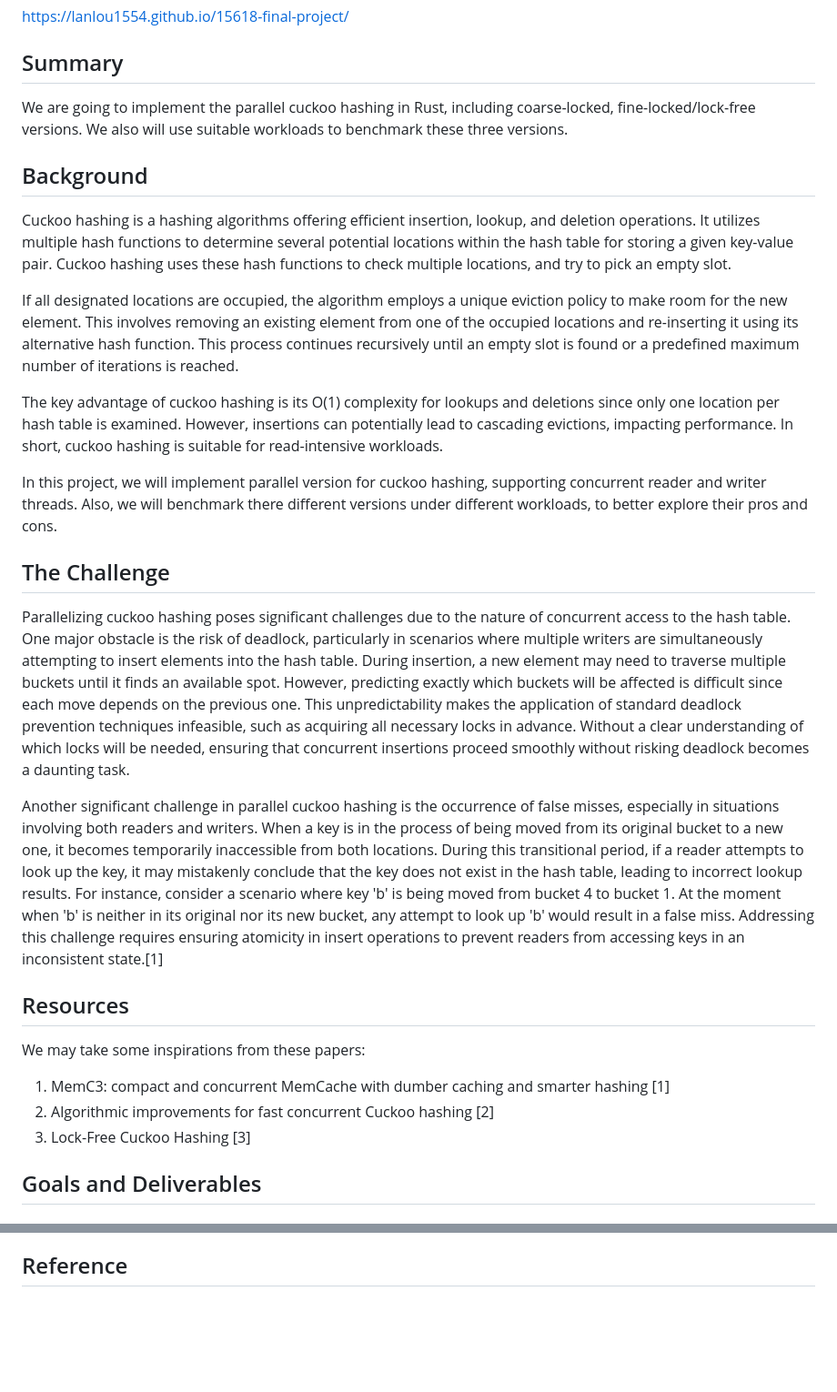
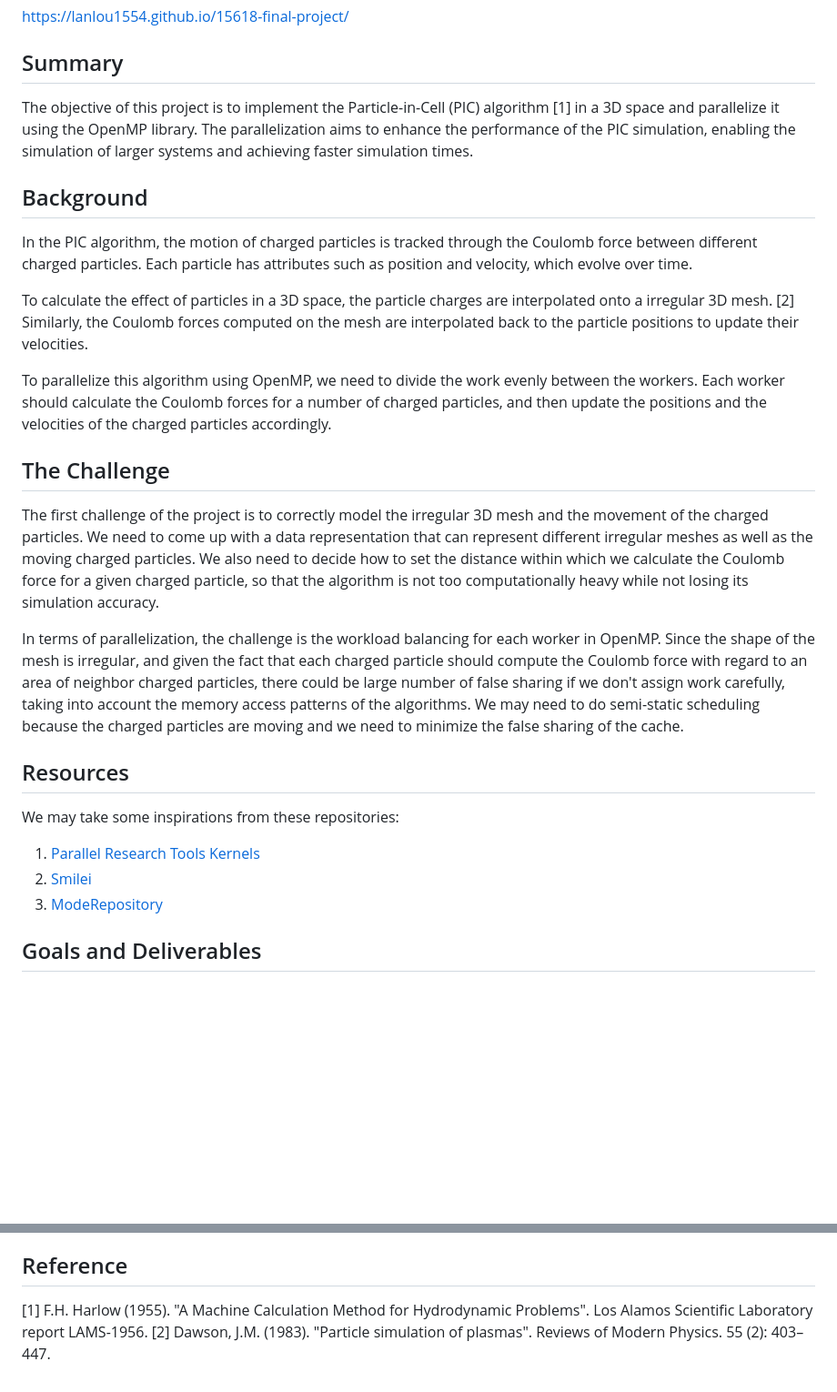
Before and after one commit to lanlou1554/15618-final-project, a Markdown page: README.md, 2 parts joined by grey strips. Shown at 91% size. GitHub-like rendering; blank space fills up the shorter version.

Commit message:
summary, background, challenge, resources

```diff
--- a/README.md
+++ b/README.md
@@ -10,30 +10,29 @@ Andrew ID: yuanxinc, lanlou
 
 ## Summary
 
-We are going to implement the parallel cuckoo hashing in Rust, including coarse-locked, fine-locked/lock-free versions. We also will use suitable workloads to benchmark these three versions.
+The objective of this project is to implement the Particle-in-Cell (PIC) algorithm [1] in a 3D space and parallelize it using the OpenMP library. The parallelization aims to enhance the performance of the PIC simulation, enabling the simulation of larger systems and achieving faster simulation times.
 
 ## Background
 
-Cuckoo hashing is a hashing algorithms offering efficient insertion, lookup, and deletion operations. It utilizes multiple hash functions to determine several potential locations within the hash table for storing a given key-value pair. Cuckoo hashing uses these hash functions to check multiple locations, and try to pick an empty slot.
+In the PIC algorithm, the motion of charged particles is tracked through the Coulomb force between different charged particles. Each particle has attributes such as position and velocity, which evolve over time.
 
-If all designated locations are occupied, the algorithm employs a unique eviction policy to make room for the new element. This involves removing an existing element from one of the occupied locations and re-inserting it using its alternative hash function. This process continues recursively until an empty slot is found or a predefined maximum number of iterations is reached.
+To calculate the effect of particles in a 3D space, the particle charges are interpolated onto a irregular 3D mesh. [2] Similarly, the Coulomb forces computed on the mesh are interpolated back to the particle positions to update their velocities.
 
-The key advantage of cuckoo hashing is its O(1) complexity for lookups and deletions since only one location per hash table is examined. However, insertions can potentially lead to cascading evictions, impacting performance. In short, cuckoo hashing is suitable for read-intensive workloads.
+To parallelize this algorithm using OpenMP, we need to divide the work evenly between the workers. Each worker should calculate the Coulomb forces for a number of charged particles, and then update the positions and the velocities of the charged particles accordingly.
 
-In this project, we will implement parallel version for cuckoo hashing, supporting concurrent reader and writer threads. Also, we will benchmark there different versions under different workloads, to better explore their pros and cons.
 
 ## The Challenge
 
-Parallelizing cuckoo hashing poses significant challenges due to the nature of concurrent access to the hash table. One major obstacle is the risk of deadlock, particularly in scenarios where multiple writers are simultaneously attempting to insert elements into the hash table. During insertion, a new element may need to traverse multiple buckets until it finds an available spot. However, predicting exactly which buckets will be affected is difficult since each move depends on the previous one. This unpredictability makes the application of standard deadlock prevention techniques infeasible, such as acquiring all necessary locks in advance. Without a clear understanding of which locks will be needed, ensuring that concurrent insertions proceed smoothly without risking deadlock becomes a daunting task.
+The first challenge of the project is to correctly model the irregular 3D mesh and the movement of the charged particles. We need to come up with a data representation that can represent different irregular meshes as well as the moving charged particles. We also need to decide how to set the distance within which we calculate the Coulomb force for a given charged particle, so that the algorithm is not too computationally heavy while not losing its simulation accuracy.
 
-Another significant challenge in parallel cuckoo hashing is the occurrence of false misses, especially in situations involving both readers and writers. When a key is in the process of being moved from its original bucket to a new one, it becomes temporarily inaccessible from both locations. During this transitional period, if a reader attempts to look up the key, it may mistakenly conclude that the key does not exist in the hash table, leading to incorrect lookup results. For instance, consider a scenario where key 'b' is being moved from bucket 4 to bucket 1. At the moment when 'b' is neither in its original nor its new bucket, any attempt to look up 'b' would result in a false miss. Addressing this challenge requires ensuring atomicity in insert operations to prevent readers from accessing keys in an inconsistent state.[1]
+In terms of parallelization, the challenge is the workload balancing for each worker in OpenMP. Since the shape of the mesh is irregular, and given the fact that each charged particle should compute the Coulomb force with regard to an area of neighbor charged particles, there could be large number of false sharing if we don't assign work carefully, taking into account the memory access patterns of the algorithms. We may need to do semi-static scheduling because the charged particles are moving and we need to minimize the false sharing of the cache.
 
 ## Resources
 
-We may take some inspirations from these papers:
-1. MemC3: compact and concurrent MemCache with dumber caching and smarter hashing [1]
-2. Algorithmic improvements for fast concurrent Cuckoo hashing [2]
-3. Lock-Free Cuckoo Hashing [3]
+We may take some inspirations from these repositories:
+1. [Parallel Research Tools Kernels](https://github.com/ParRes/Kernels)
+2. [Smilei](https://github.com/SmileiPIC/Smilei)
+3. [ModeRepository](https://www.cs.cmu.edu/~kmcrane/Projects/ModelRepository/)
 
 ## Goals and Deliverables
 
@@ -93,3 +92,6 @@ We plan to use C++ as our programming language because it has many easy-to-use p
 - Prepare presentation materials for the parallelism competition or any project presentations.
 
 ## Reference
+
+[1] F.H. Harlow (1955). "A Machine Calculation Method for Hydrodynamic Problems". Los Alamos Scientific Laboratory report LAMS-1956.
+[2] Dawson, J.M. (1983). "Particle simulation of plasmas". Reviews of Modern Physics. 55 (2): 403–447.
```
